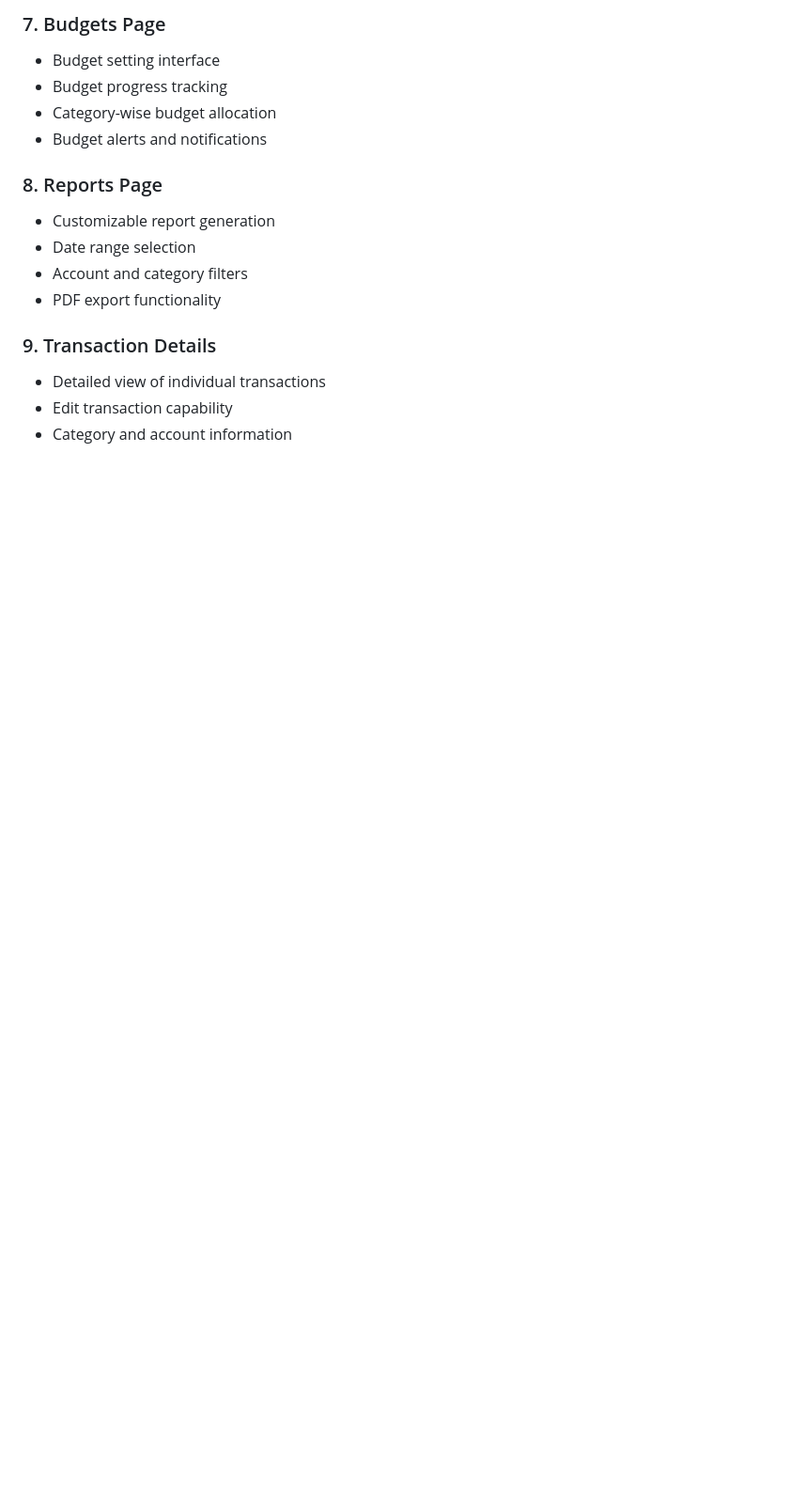
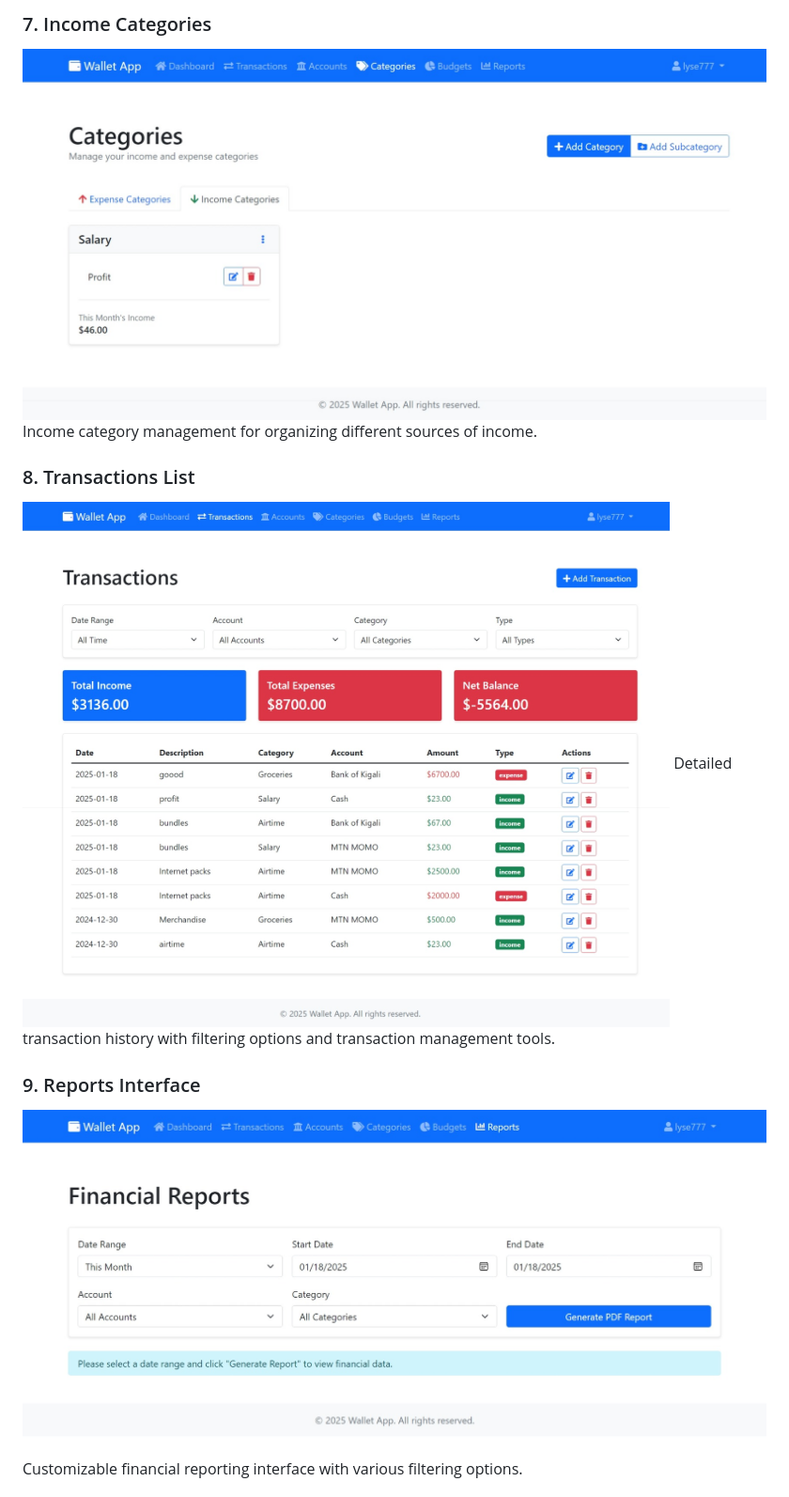
Before and after one commit to Lyse777/Taskforce, a Markdown page: README.md, the part around the change printed below. Shown: that part at 94% size. Drawn GitHub-style; blank space fills up the shorter version.

```diff
--- a/README.md
+++ b/README.md
@@ -150,18 +139,13 @@ To deploy your own instance:
 
-### 7. Budgets Page
-- Budget setting interface
-- Budget progress tracking
-- Category-wise budget allocation
-- Budget alerts and notifications
+### 7. Income Categories
+![Categories-Income](screenshots/Categories-Income.jpeg)
+Income category management for organizing different sources of income.
 
-### 8. Reports Page
-- Customizable report generation
-- Date range selection
-- Account and category filters
-- PDF export functionality
+### 8. Transactions List
+![Transactions](screenshots/Transactions.jpeg)
+Detailed transaction history with filtering options and transaction management tools.
 
-### 9. Transaction Details
-- Detailed view of individual transactions
-- Edit transaction capability
-- Category and account information
+### 9. Reports Interface
+![Reports](screenshots/Reports.jpeg)
+Customizable financial reporting interface with various filtering options.
 
```
Also changed, not shown: other parts of README.md (+24 -38 lines).
